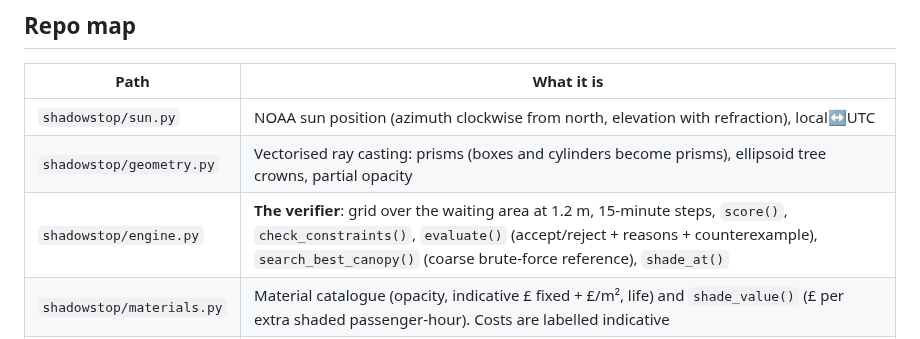
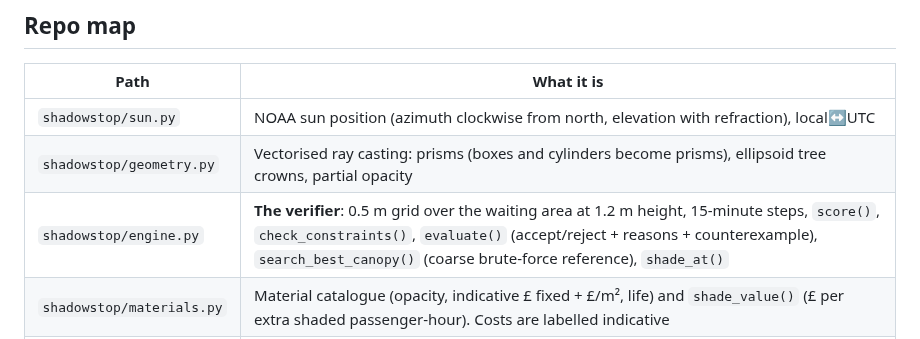
Before and after one commit to resenorlando/shadowstop, a Markdown page: AGENTS.md, the part around the change. GitHub-like rendering.

```diff
--- a/AGENTS.md
+++ b/AGENTS.md
@@ -15,7 +15,7 @@ A TfL / borough bus-infrastructure officer deciding which shelters to upgrade, f
 |---|---|
 | `shadowstop/sun.py` | NOAA sun position (azimuth clockwise from north, elevation with refraction), local↔UTC |
 | `shadowstop/geometry.py` | Vectorised ray casting: prisms (boxes and cylinders become prisms), ellipsoid tree crowns, partial opacity |
-| `shadowstop/engine.py` | **The verifier**: grid over the waiting area at 1.2 m, 15-minute steps, `score()`, `check_constraints()`, `evaluate()` (accept/reject + reasons + counterexample), `search_best_canopy()` (coarse brute-force reference), `shade_at()` |
+| `shadowstop/engine.py` | **The verifier**: 0.5 m grid over the waiting area at 1.2 m height, 15-minute steps, `score()`, `check_constraints()`, `evaluate()` (accept/reject + reasons + counterexample), `search_best_canopy()` (coarse brute-force reference), `shade_at()` |
 | `shadowstop/materials.py` | Material catalogue (opacity, indicative £ fixed + £/m², life) and `shade_value()` (£ per extra shaded passenger-hour). Costs are labelled indicative |
 | `shadowstop/osm.py` | Overpass, with a fallback to the main OSM API (Overpass times out on the venue network). Responses are cached in `scenes/cache/`. `scene_from_osm()`, `scan()` |
 | `shadowstop/argon.py` | All Gemini calls: `propose_fix` (Interactions API, `thinking_level` from env `SHADOWSTOP_THINKING`, default `low`, retries chained with `previous_interaction_id`, falls back to `generate_content`), `read_scene` (photos → scene corrections), `read_photo_shade`, `render_fix` (Nano Banana 2.1) |
```
Also changed, not shown: README.md (+28 -3 lines), docs/screenshot.png (added).
